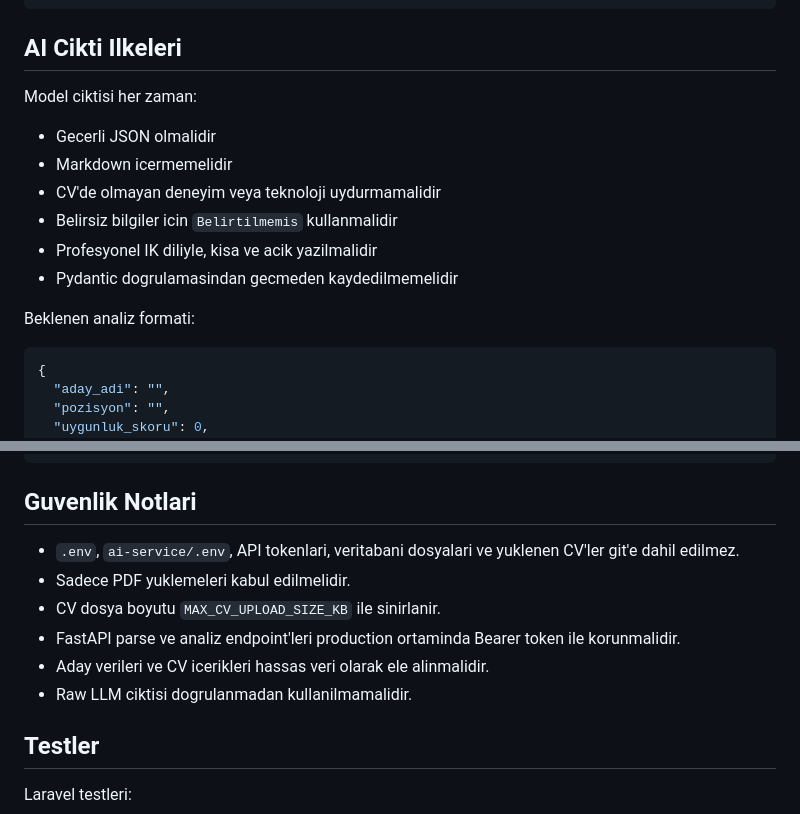
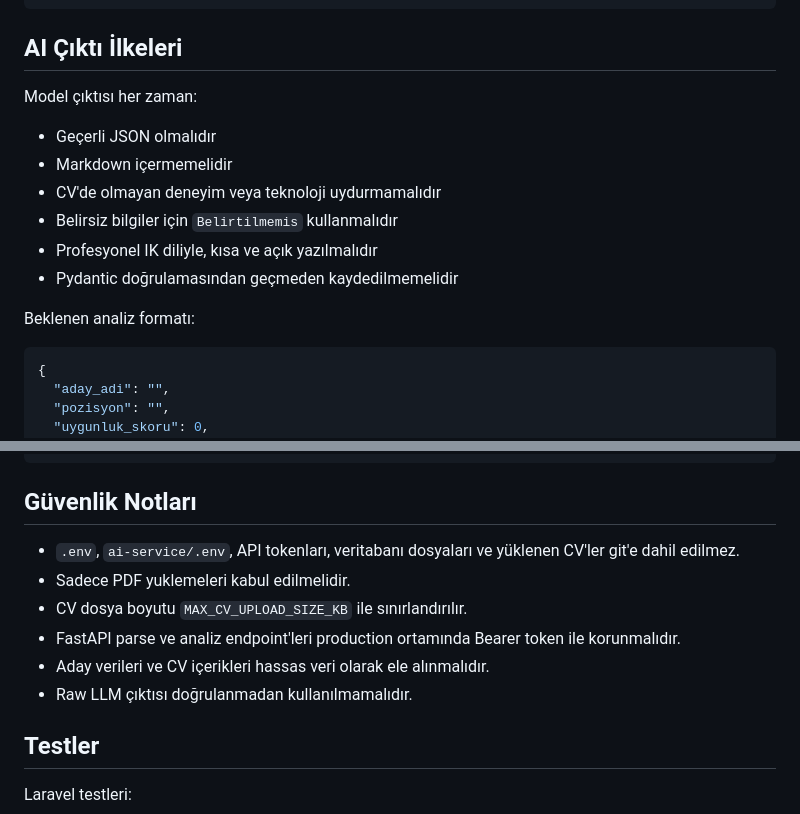
Before and after one commit to eneskavakk/AIHR, a Markdown page: README.md, 2 parts joined by grey strips. Rendered like a GitHub page.

Commit message:
docs: refine AI output guidance

````diff
--- a/README.md
+++ b/README.md
@@ -267,18 +267,18 @@ curl -X POST http://127.0.0.1:8001/analyze-candidate \
   }'
 ```
 
-## AI Cikti Ilkeleri
+## AI Çıktı İlkeleri
 
-Model ciktisi her zaman:
+Model çıktısı her zaman:
 
-- Gecerli JSON olmalidir
-- Markdown icermemelidir
-- CV'de olmayan deneyim veya teknoloji uydurmamalidir
-- Belirsiz bilgiler icin `Belirtilmemis` kullanmalidir
-- Profesyonel IK diliyle, kisa ve acik yazilmalidir
-- Pydantic dogrulamasindan gecmeden kaydedilmemelidir
+- Geçerli JSON olmalıdır
+- Markdown içermemelidir
+- CV'de olmayan deneyim veya teknoloji uydurmamalıdır
+- Belirsiz bilgiler için `Belirtilmemis` kullanmalıdır
+- Profesyonel IK diliyle, kısa ve açık yazılmalıdır
+- Pydantic doğrulamasından geçmeden kaydedilmemelidir
 
-Beklenen analiz formati:
+Beklenen analiz formatı:
 
 ```json
 {
@@ -305,14 +305,14 @@ Beklenen analiz formati:
 }
 ```
 
-## Guvenlik Notlari
+## Güvenlik Notları
 
-- `.env`, `ai-service/.env`, API tokenlari, veritabani dosyalari ve yuklenen CV'ler git'e dahil edilmez.
+- `.env`, `ai-service/.env`, API tokenları, veritabanı dosyaları ve yüklenen CV'ler git'e dahil edilmez.
 - Sadece PDF yuklemeleri kabul edilmelidir.
-- CV dosya boyutu `MAX_CV_UPLOAD_SIZE_KB` ile sinirlanir.
-- FastAPI parse ve analiz endpoint'leri production ortaminda Bearer token ile korunmalidir.
-- Aday verileri ve CV icerikleri hassas veri olarak ele alinmalidir.
-- Raw LLM ciktisi dogrulanmadan kullanilmamalidir.
+- CV dosya boyutu `MAX_CV_UPLOAD_SIZE_KB` ile sınırlandırılır.
+- FastAPI parse ve analiz endpoint'leri production ortamında Bearer token ile korunmalıdır.
+- Aday verileri ve CV içerikleri hassas veri olarak ele alınmalıdır.
+- Raw LLM çıktısı doğrulanmadan kullanılmamalıdır.
 
 ## Testler
 
````
